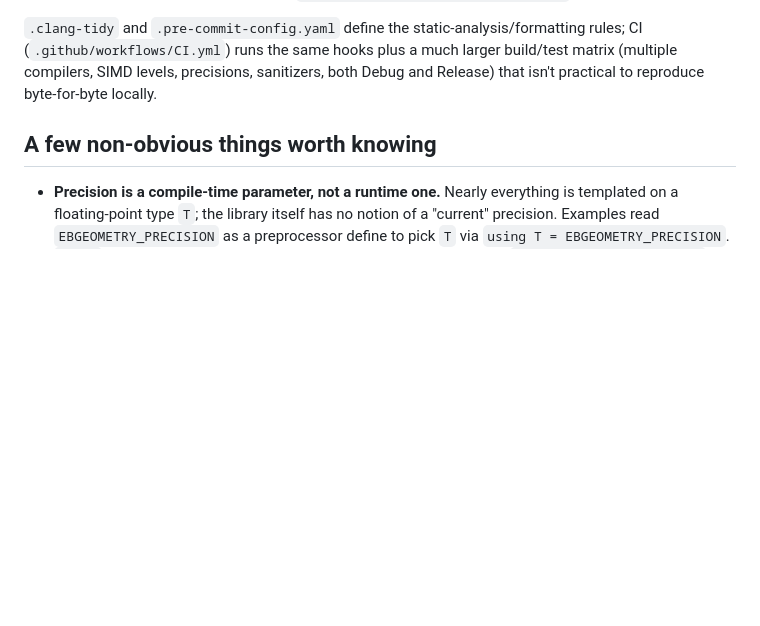
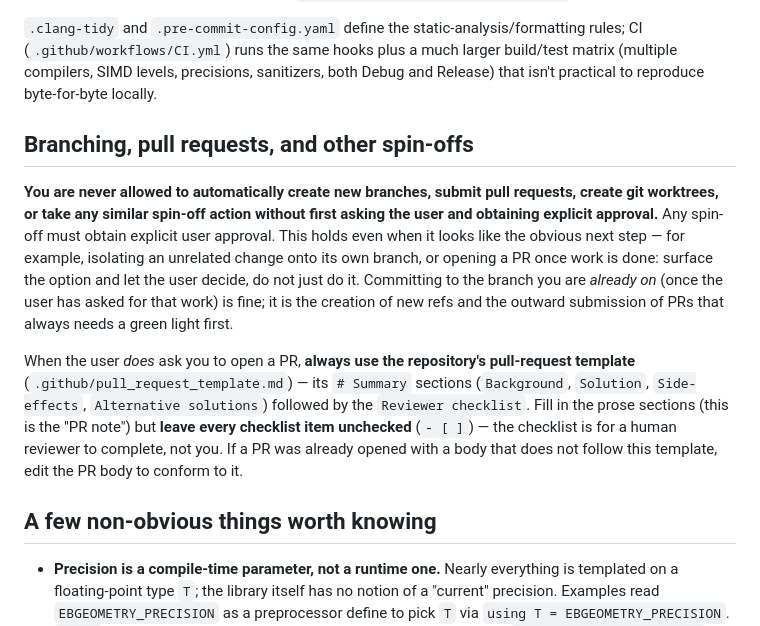
Before and after one commit to rmrsk/EBGeometry, a Markdown page: CLAUDE.md, the part around the change. Drawn GitHub-style; blank space fills up the shorter version.

Commit message:
Document branching/PR rules for automated agents in CLAUDE.md
Add a "Branching, pull requests, and other spin-offs" section: never create
new branches, submit pull requests, or create worktrees without explicit user
approval, and always open approved PRs using .github/pull_request_template.md
with the prose sections filled in but the reviewer checklist left unchecked.

Co-Authored-By: Claude Opus 4.8 <noreply@anthropic.com>

```diff
--- a/CLAUDE.md
+++ b/CLAUDE.md
@@ -233,6 +233,23 @@ hooks (clang-tidy, the debug build, Sphinx) only run via this script or explicit
 compilers, SIMD levels, precisions, sanitizers, both Debug and Release) that isn't practical to
 reproduce byte-for-byte locally.
 
+## Branching, pull requests, and other spin-offs
+
+**You are never allowed to automatically create new branches, submit pull requests, create git
+worktrees, or take any similar spin-off action without first asking the user and obtaining explicit
+approval.** Any spin-off must obtain explicit user approval. This holds even when it looks like the
+obvious next step — for example, isolating an unrelated change onto its own branch, or opening a PR
+once work is done: surface the option and let the user decide, do not just do it. Committing to the
+branch you are *already on* (once the user has asked for that work) is fine; it is the creation of
+new refs and the outward submission of PRs that always needs a green light first.
+
+When the user *does* ask you to open a PR, **always use the repository's pull-request template**
+(`.github/pull_request_template.md`) — its `# Summary` sections (`Background`, `Solution`,
+`Side-effects`, `Alternative solutions`) followed by the `Reviewer checklist`. Fill in the prose
+sections (this is the "PR note") but **leave every checklist item unchecked** (`- [ ]`) — the
+checklist is for a human reviewer to complete, not you. If a PR was already opened with a body that
+does not follow this template, edit the PR body to conform to it.
+
 ## A few non-obvious things worth knowing
 
 - **Precision is a compile-time parameter, not a runtime one.** Nearly everything is templated on
```
